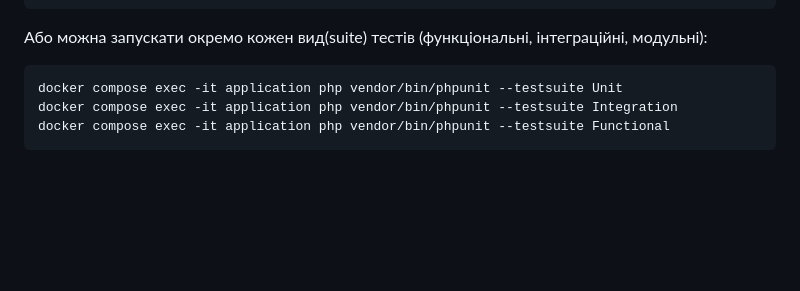
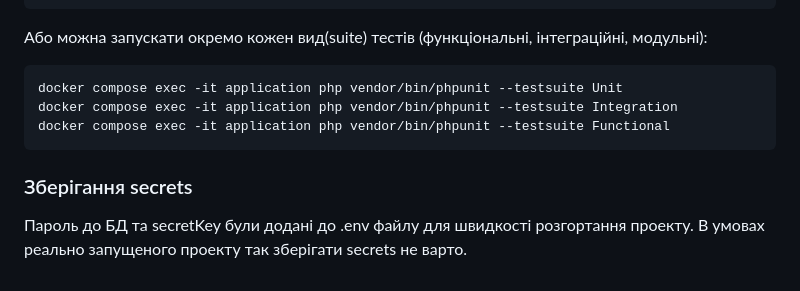
Before and after one commit to antonpanch/test-task, a Markdown page: README.md, the part around the change. Drawn GitHub-style; blank space fills up the shorter version.

Commit message:
Added docs about secrets

````diff
--- a/README.md
+++ b/README.md
@@ -108,3 +108,7 @@ docker compose exec -it application php vendor/bin/phpunit --testsuite Unit
 docker compose exec -it application php vendor/bin/phpunit --testsuite Integration
 docker compose exec -it application php vendor/bin/phpunit --testsuite Functional
 ```
+
+### Зберігання secrets
+Пароль до БД та secretKey були додані до .env файлу для швидкості розгортання проекту.
+В умовах реально запущеного проекту так зберігати secrets не варто.
````
